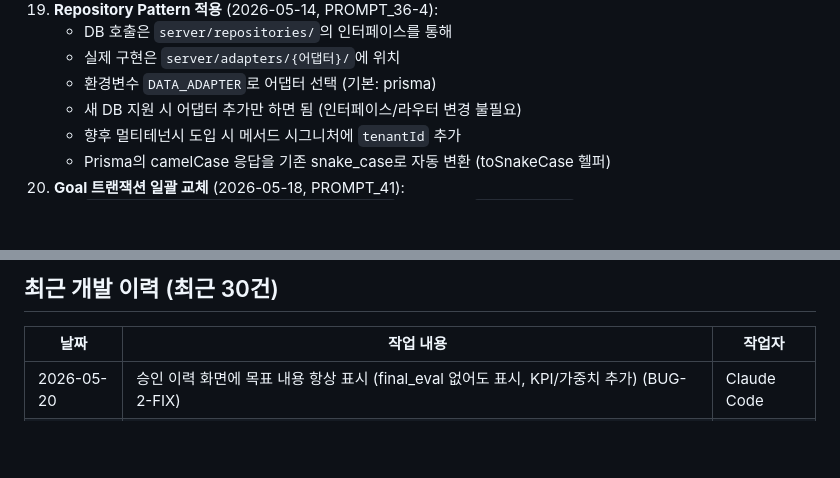
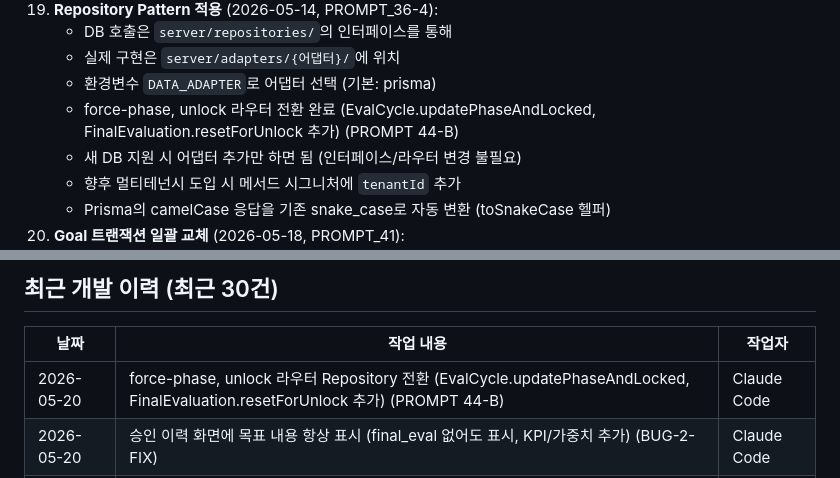
Before and after one commit to jeremydev99/hrmanage, a Markdown page: ClaudeHRM.md, 2 parts joined by grey strips. Drawn GitHub-style; blank space fills up the shorter version.

Commit message:
docs: ClaudeHRM.md 개발 이력 업데이트 (PROMPT 44-B)

```diff
--- a/ClaudeHRM.md
+++ b/ClaudeHRM.md
@@ -330,6 +330,7 @@ POST   /api/admin/final/:id/unlock      최종 평가 잠금 해제 (master)
     - DB 호출은 `server/repositories/`의 인터페이스를 통해
     - 실제 구현은 `server/adapters/{어댑터}/`에 위치
     - 환경변수 `DATA_ADAPTER`로 어댑터 선택 (기본: prisma)
+    - force-phase, unlock 라우터 전환 완료 (EvalCycle.updatePhaseAndLocked, FinalEvaluation.resetForUnlock 추가) (PROMPT 44-B)
     - 새 DB 지원 시 어댑터 추가만 하면 됨 (인터페이스/라우터 변경 불필요)
     - 향후 멀티테넌시 도입 시 메서드 시그니처에 `tenantId` 추가
     - Prisma의 camelCase 응답을 기존 snake_case로 자동 변환 (toSnakeCase 헬퍼)
@@ -369,6 +370,7 @@ POST   /api/admin/final/:id/unlock      최종 평가 잠금 해제 (master)
 
 | 날짜 | 작업 내용 | 작업자 |
 |------|-----------|--------|
+| 2026-05-20 | force-phase, unlock 라우터 Repository 전환 (EvalCycle.updatePhaseAndLocked, FinalEvaluation.resetForUnlock 추가) (PROMPT 44-B) | Claude Code |
 | 2026-05-20 | 승인 이력 화면에 목표 내용 항상 표시 (final_eval 없어도 표시, KPI/가중치 추가) (BUG-2-FIX) | Claude Code |
 | 2026-05-20 | "내 승인 이력" 자기평가 완료 배지 표시 버그 수정 (score 기반 판정) (BUG-2) | Claude Code |
 | 2026-05-20 | 자기 최종평가 사이클 선택 드롭다운 표시 버그 수정 (picker를 외부로 이동) (BUG-1-FIX) | Claude Code |
```
